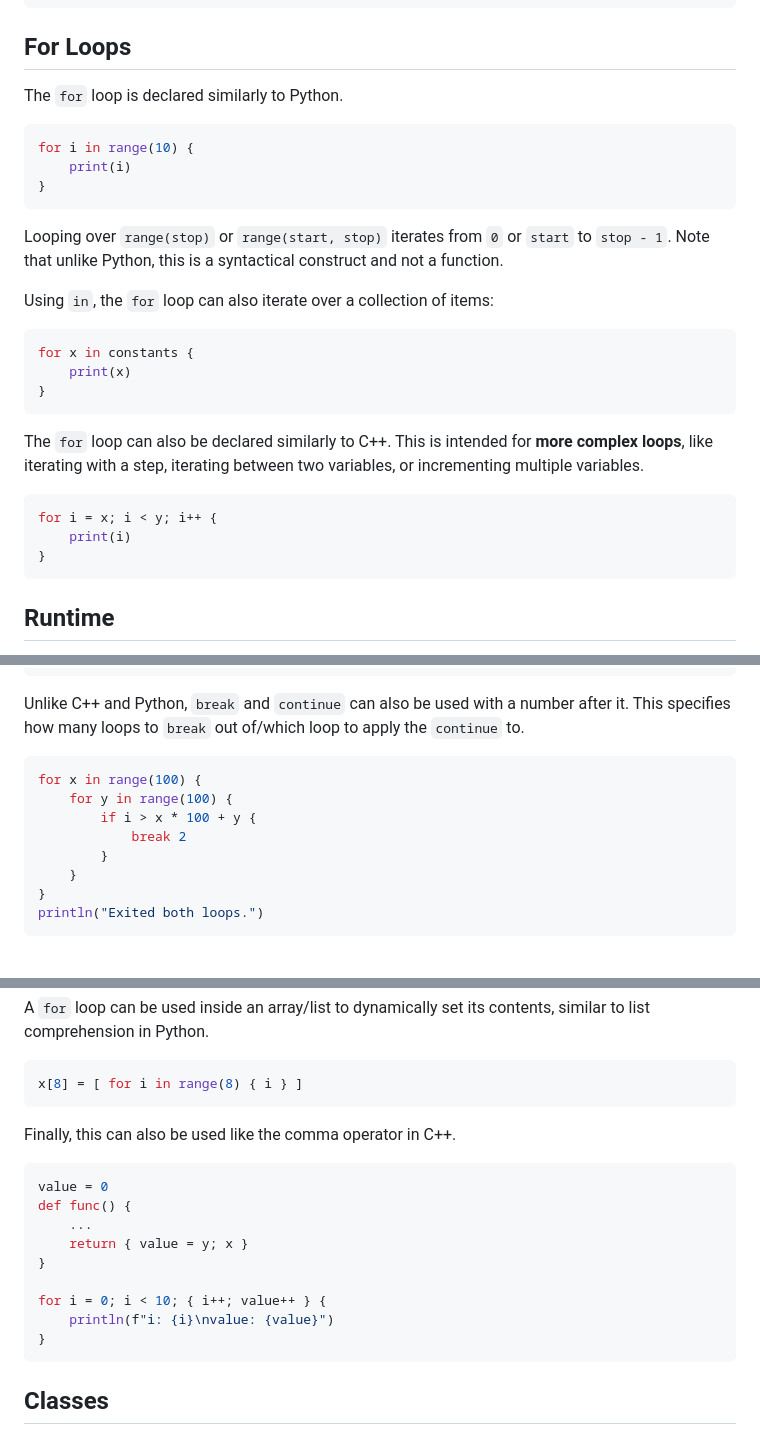
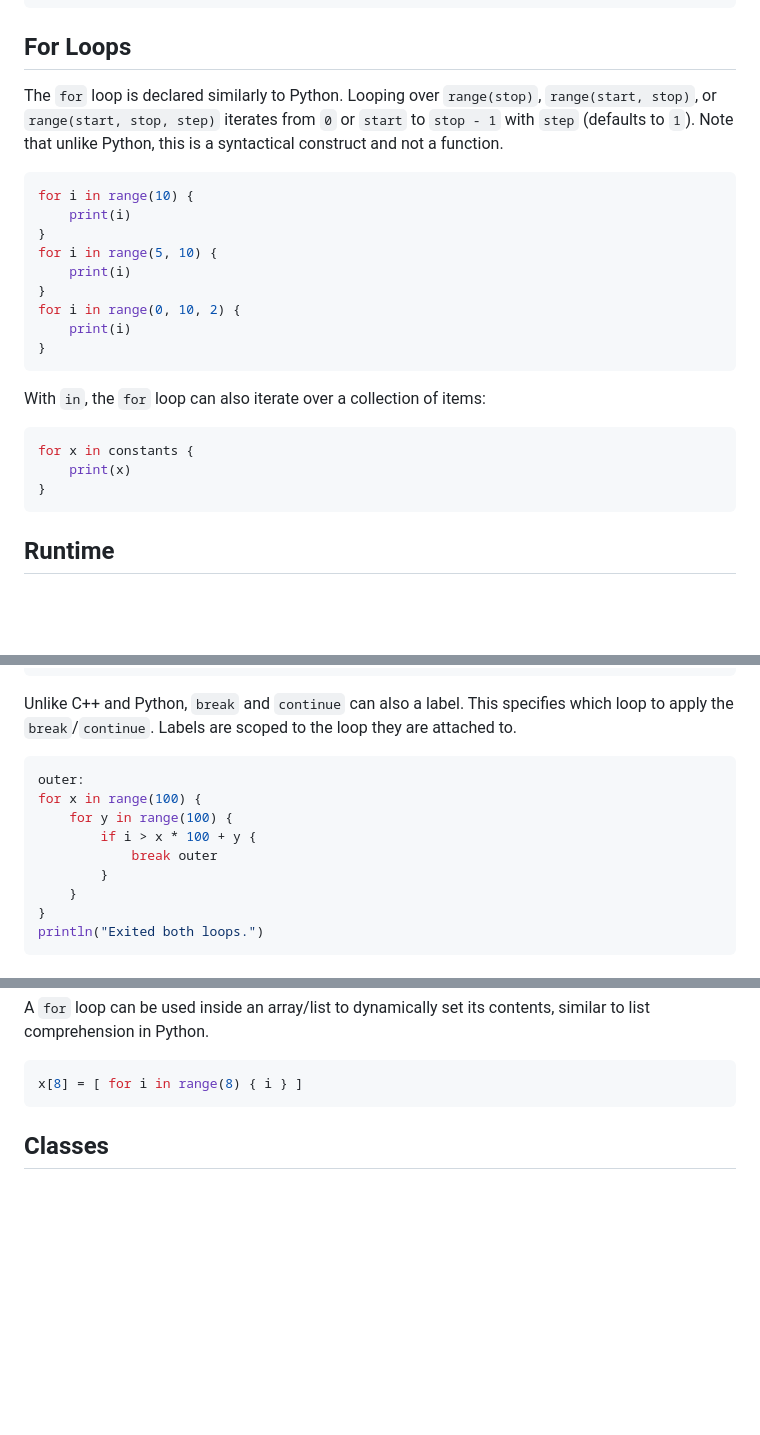
Before and after one commit to sub1inear/Hedgehog, a Markdown page: README.md, 3 parts joined by grey strips. Rendered like a GitHub page; blank space fills up the shorter version.

Commit message:
Update README.md and add badges

````diff
--- a/README.md
+++ b/README.md
@@ -321,26 +327,24 @@ print(s.to_lower())
 ## For Loops
 
 The `for` loop is declared similarly to Python.
+Looping over `range(stop)`, `range(start, stop)`, or `range(start, stop, step)` iterates from `0` or `start` to `stop - 1` with `step` (defaults to `1`). Note that unlike Python, this is a syntactical construct and not a function.
 ```python
 for i in range(10) {
     print(i)
 }
-```
-
-Looping over `range(stop)` or `range(start, stop)` iterates from `0` or `start` to `stop - 1`. Note that unlike Python, this is a syntactical construct and not a function.
-
-Using `in`, the `for` loop can also iterate over a collection of items:
-```python
-for x in constants {
-    print(x)
+for i in range(5, 10) {
+    print(i)
+}
+for i in range(0, 10, 2) {
+    print(i)
 }
 ```
 
 
-The `for` loop can also be declared similarly to C++. This is intended for **more complex loops**, like iterating with a step, iterating between two variables, or incrementing multiple variables.
+With `in`, the `for` loop can also iterate over a collection of items:
 ```python
-for i = x; i < y; i++ {
-    print(i)
+for x in constants {
+    print(x)
 }
 ```
 
@@ -518,13 +517,14 @@ while running {
 }
 ```
 
-Unlike C++ and Python, `break` and `continue` can also be used with a number after it. This specifies how many loops to `break` out of/which loop to apply the `continue` to.
-
+Unlike C++ and Python, `break` and `continue` can also a label. This specifies which loop to apply the `break`/`continue`.
+Labels are scoped to the loop they are attached to.
 ```python
+outer:
 for x in range(100) {
     for y in range(100) {
         if i > x * 100 + y {
-            break 2
+            break outer
         }
     }
 }
@@ -545,20 +545,6 @@ A `for` loop can be used inside an array/list to dynamically set its contents, s
 
 ```python
 x[8] = [ for i in range(8) { i } ]
-```
-
-Finally, this can also be used like the comma operator in C++.
-
-```python
-value = 0
-def func() {
-    ...
-    return { value = y; x }
-}
-
-for i = 0; i < 10; { i++; value++ } {
-    println(f"i: {i}\nvalue: {value}")
-}
 ```
 
 ## Classes
````
Also changed, not shown: other parts of README.md (+18 -16 lines).
